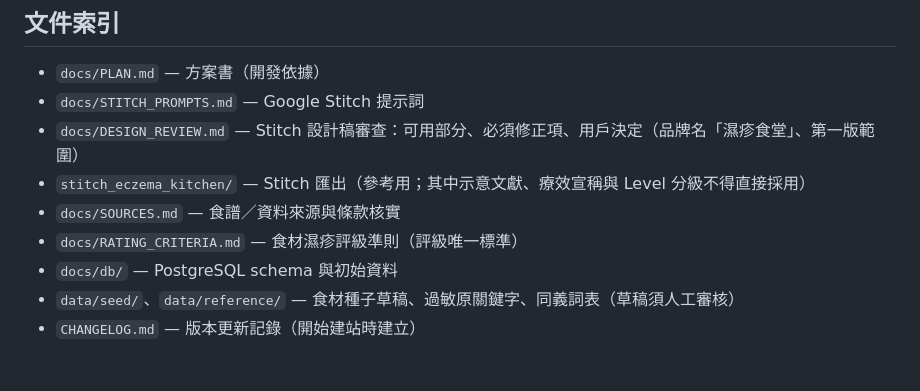
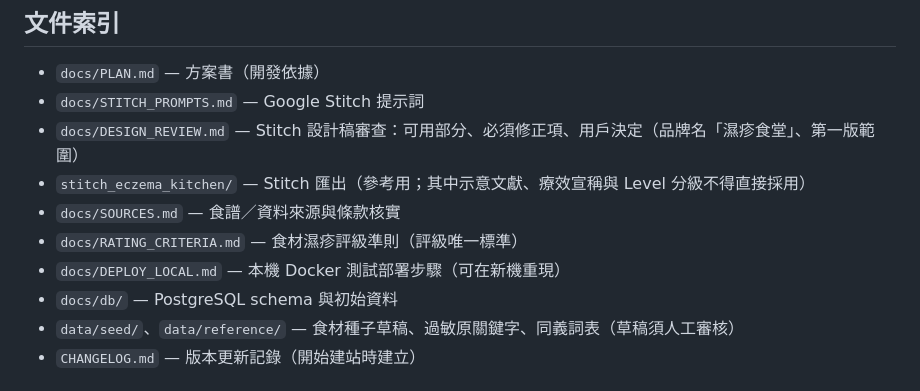
Before and after one commit to HKPPAAUULL/EczemaRecipe, a Markdown page: AGENTS.md, the part around the change. Drawn GitHub-style.

Commit message:
docs: add local Docker test deployment guide

```diff
--- a/AGENTS.md
+++ b/AGENTS.md
@@ -61,6 +61,7 @@
 - `stitch_eczema_kitchen/` — Stitch 匯出（參考用；其中示意文獻、療效宣稱與 Level 分級不得直接採用）
 - `docs/SOURCES.md` — 食譜／資料來源與條款核實
 - `docs/RATING_CRITERIA.md` — 食材濕疹評級準則（評級唯一標準）
+- `docs/DEPLOY_LOCAL.md` — 本機 Docker 測試部署步驟（可在新機重現）
 - `docs/db/` — PostgreSQL schema 與初始資料
 - `data/seed/`、`data/reference/` — 食材種子草稿、過敏原關鍵字、同義詞表（草稿須人工審核）
 - `CHANGELOG.md` — 版本更新記錄（開始建站時建立）
```
Also changed, not shown: docs/DEPLOY_LOCAL.md (added, +185 -0 lines).
